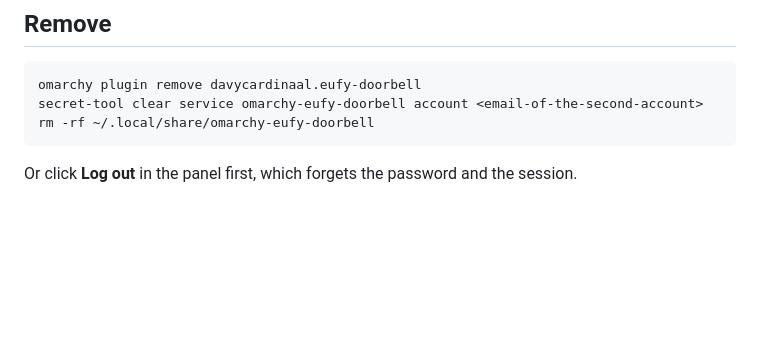
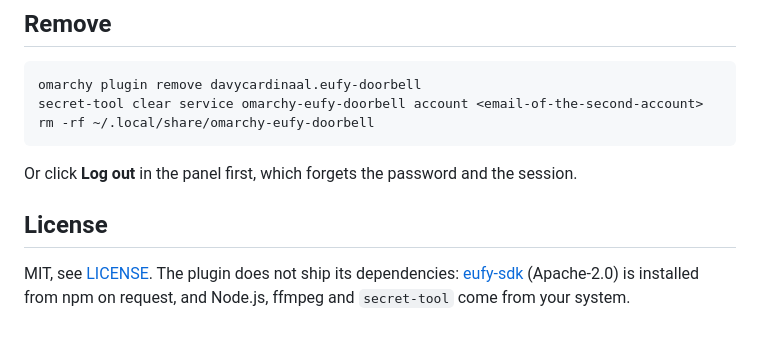
Before and after one commit to davycardinaal/omarchy-eufy-doorbell, a Markdown page: README.md, the part around the change. Drawn GitHub-style; blank space fills up the shorter version.

Commit message:
Add the MIT license and a marketplace preview
The marketplace requires a root license file and documented
dependencies, and shows an optional 2:1 preview image on its cards.
The preview marks the person in the camera image as AI-generated.

````diff
--- a/README.md
+++ b/README.md
@@ -80,3 +80,7 @@ rm -rf ~/.local/share/omarchy-eufy-doorbell
 ```
 
 Or click **Log out** in the panel first, which forgets the password and the session.
+
+## License
+
+MIT, see [LICENSE](LICENSE). The plugin does not ship its dependencies: [eufy-sdk](https://github.com/mega-yfue/eufy-sdk) (Apache-2.0) is installed from npm on request, and Node.js, ffmpeg and `secret-tool` come from your system.
````
Also changed, not shown: preview.png (added), 2 other files.
